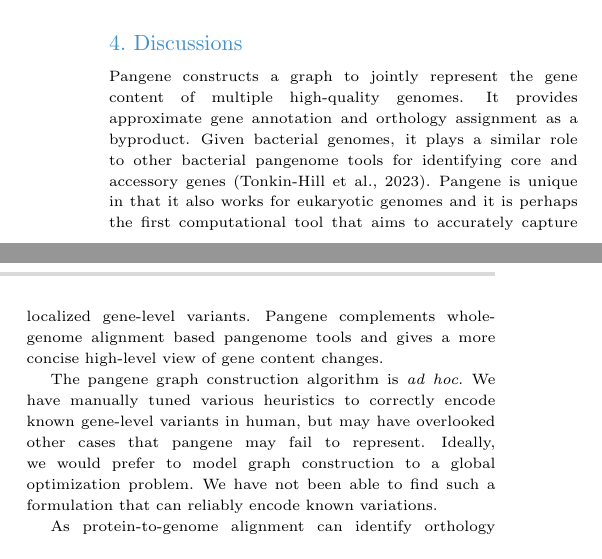
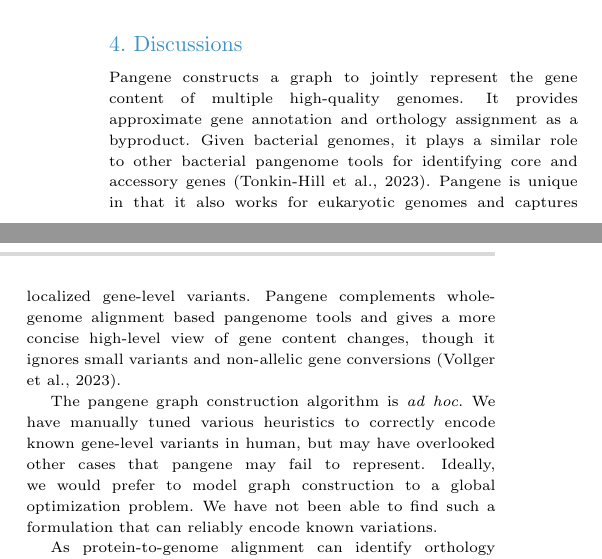
Before and after one commit to lh3/pangene, a LaTeX thesis (tex/pangene.tex): two parts of the columns of page 6 of 8, joined at a grey line, cut so that both start at the same text. Compiled offline with pdfLaTeX.

Commit message:
added one more reference

```diff
--- a/tex/pangene.tex
+++ b/tex/pangene.tex
@@ -659,9 +659,10 @@ It provides approximate gene annotation and orthology assignment as a byproduct.
 Given bacterial genomes, it plays a similar role to other bacterial pangenome tools
 for identifying core and accessory genes~\citep{Tonkin-Hill:2023aa}.
 Pangene is unique in that it also works for eukaryotic genomes
-and it is perhaps the first computational tool that aims to accurately capture localized gene-level variants.
+and captures localized gene-level variants.
 Pangene complements whole-genome alignment based pangenome tools
-and gives a more concise high-level view of gene content changes.
+and gives a more concise high-level view of gene content changes,
+though it ignores small variants and non-allelic gene conversions~\citep{Vollger:2023aa}.
 
 The pangene graph construction algorithm is \emph{ad hoc}.
 We have manually tuned various heuristics to correctly encode known gene-level variants in human,
```
Also changed, not shown: tex/pangene.bib (+8 -0 lines).
